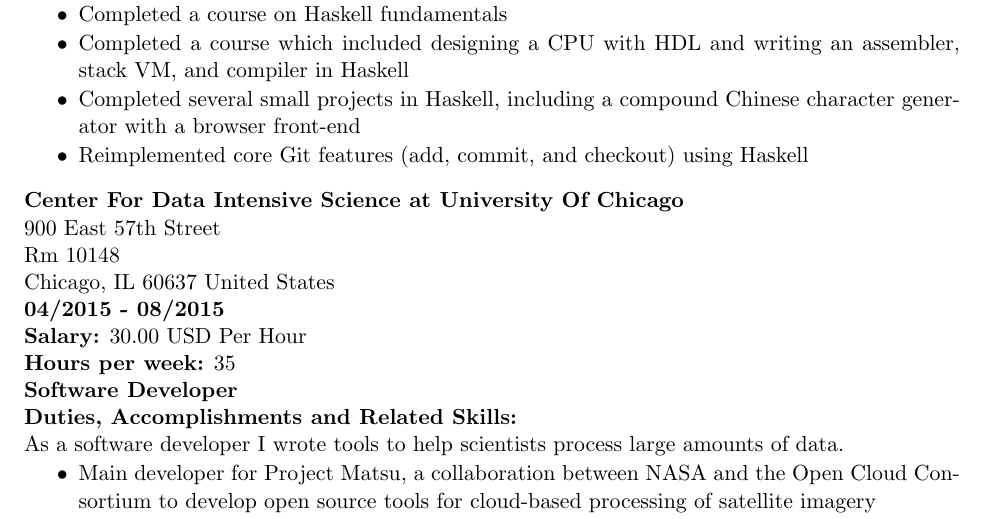
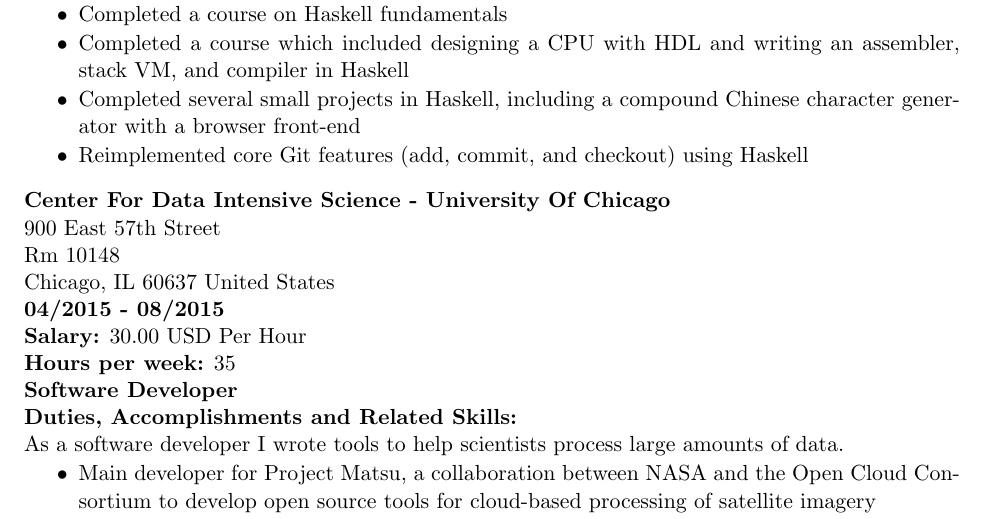
Before and after one commit to jdangerx/jobs, a LaTeX CV (govt_resume.tex): part of page 1 of 3, cut so that both start at the same text. Compiled offline with pdfLaTeX.

Commit message:
quick update of cdis employer title

```diff
--- a/govt_resume.tex
+++ b/govt_resume.tex
@@ -42,7 +42,7 @@ Recurse Center is a 3-month-long "programmer's retreat", where I had the opportu
 
 \end{tightlist}
 
-\noindent\textbf{Center For Data Intensive Science at University Of Chicago}\\
+\noindent\textbf{Center For Data Intensive Science - University Of Chicago}\\
 900 East 57th Street\\
 Rm 10148\\
 Chicago, IL   60637 United States\\
```
Also changed, not shown: govt_resume.pdf.
